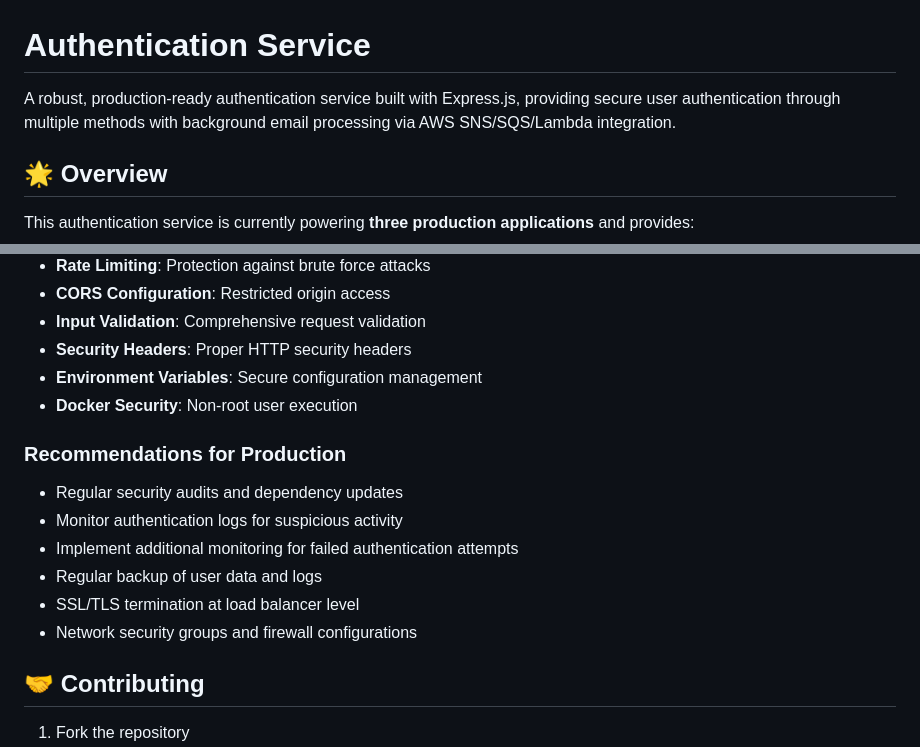
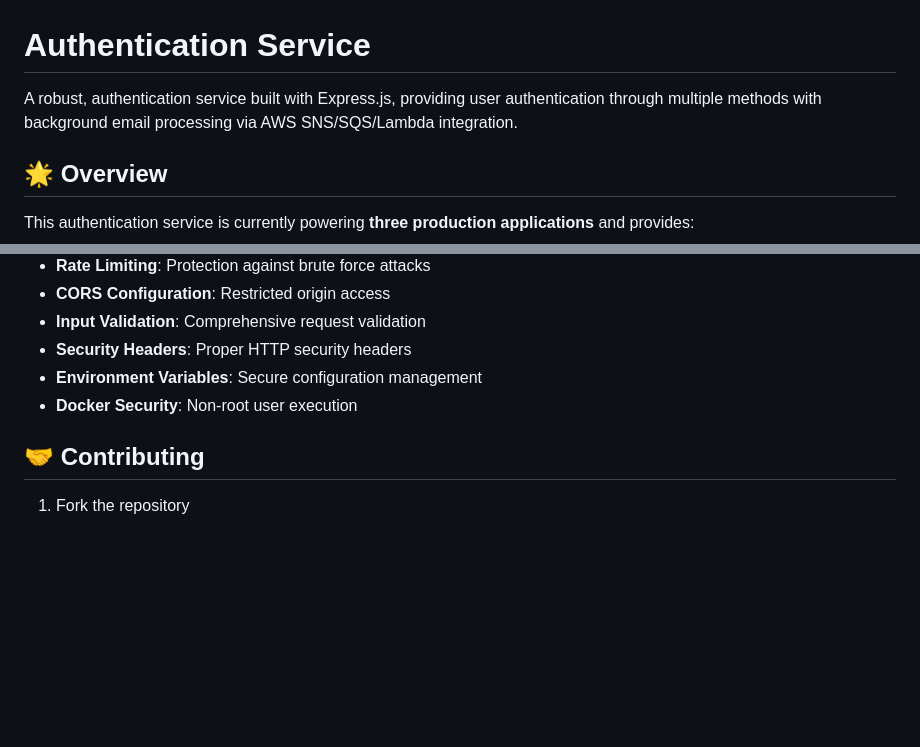
Before and after one commit to lakshay2425/Auth-Service-Architecture-System-Design, a Markdown page: README.md, 2 parts joined by grey strips. Rendered like a GitHub page; blank space fills up the shorter version.

```diff
--- a/README.md
+++ b/README.md
@@ -1,6 +1,6 @@
 # Authentication Service
 
-A robust, production-ready authentication service built with Express.js, providing secure user authentication through multiple methods with background email processing via AWS SNS/SQS/Lambda integration.
+A robust, authentication service built with Express.js, providing user authentication through multiple methods with background email processing via AWS SNS/SQS/Lambda integration.
 
 ## 🌟 Overview
 
@@ -280,14 +280,6 @@ This authentication service is currently serving **three production applications
 - **Environment Variables**: Secure configuration management
 - **Docker Security**: Non-root user execution
 
-### Recommendations for Production
-- Regular security audits and dependency updates
-- Monitor authentication logs for suspicious activity
-- Implement additional monitoring for failed authentication attempts
-- Regular backup of user data and logs
-- SSL/TLS termination at load balancer level
-- Network security groups and firewall configurations
-
 ## 🤝 Contributing
 
 1. Fork the repository
```
